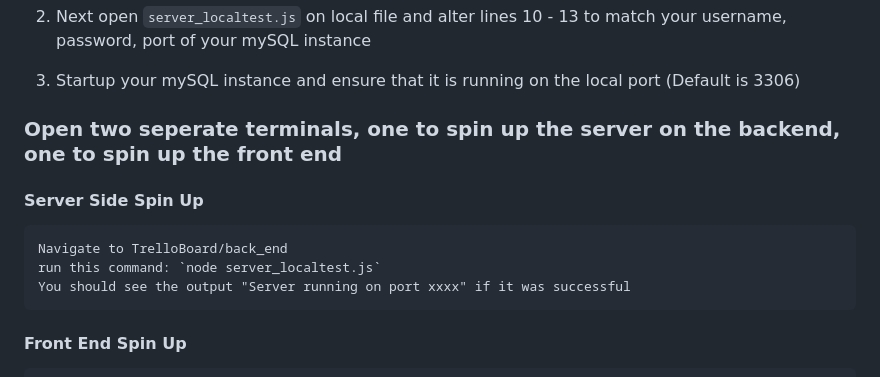
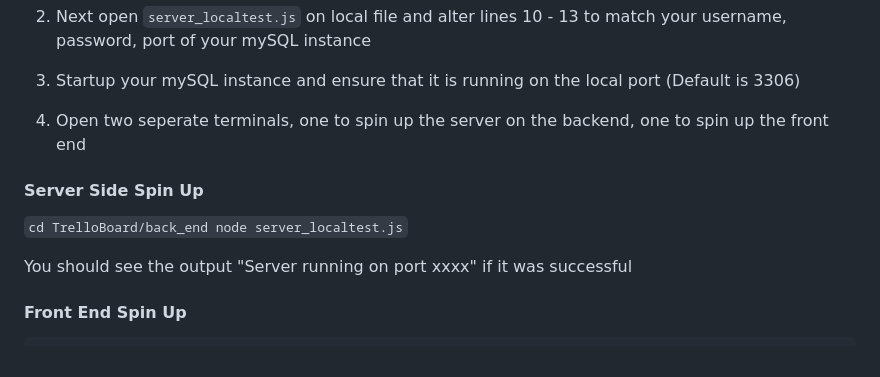
Before and after one commit to BuchardsVault/TrelloBoard, a Markdown page: back_end/server_localtest.md, the part around the change. GitHub-like rendering.

```diff
--- a/back_end/server_localtest.md
+++ b/back_end/server_localtest.md
@@ -78,13 +78,13 @@ CREATE INDEX idx_author_id ON cards(author_id);
 
 3. Startup your mySQL instance and ensure that it is running on the local port (Default is 3306)
 
-### Open two seperate terminals, one to spin up the server on the backend, one to spin up the front end
+4. Open two seperate terminals, one to spin up the server on the backend, one to spin up the front end
 
 #### Server Side Spin Up
+` cd TrelloBoard/back_end
+  node server_localtest.js `
 
-    Navigate to TrelloBoard/back_end
-    run this command: `node server_localtest.js`
-    You should see the output "Server running on port xxxx" if it was successful
+You should see the output "Server running on port xxxx" if it was successful
 
 #### Front End Spin Up
 
```
